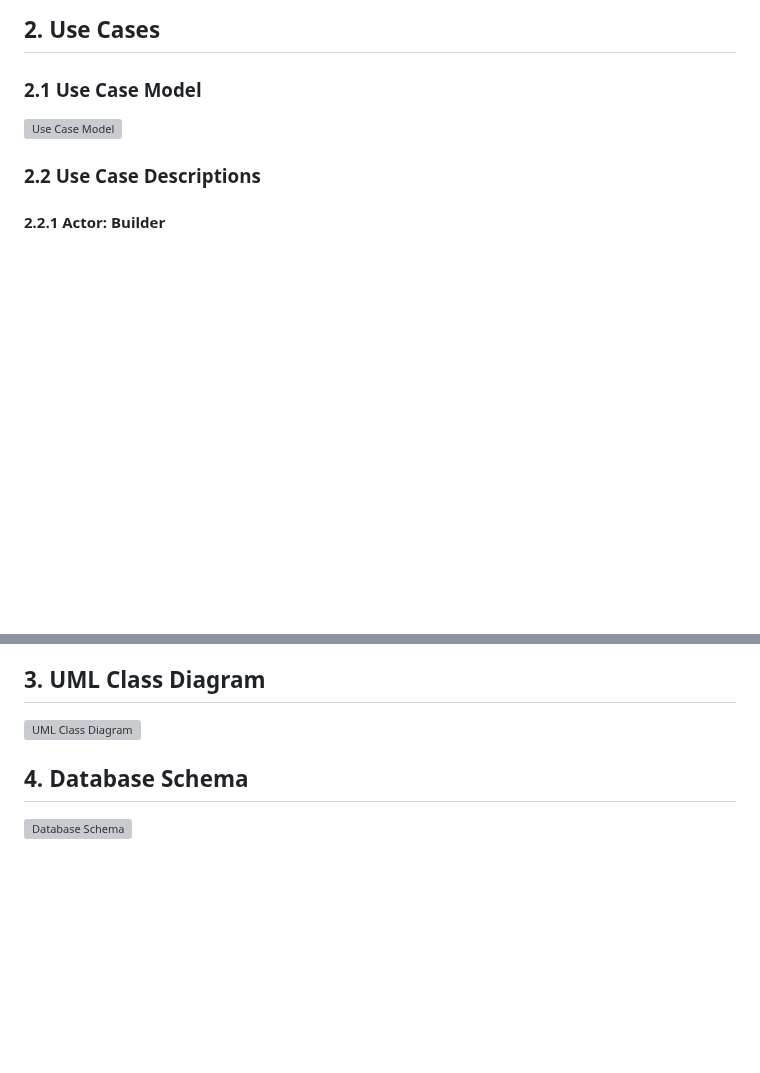
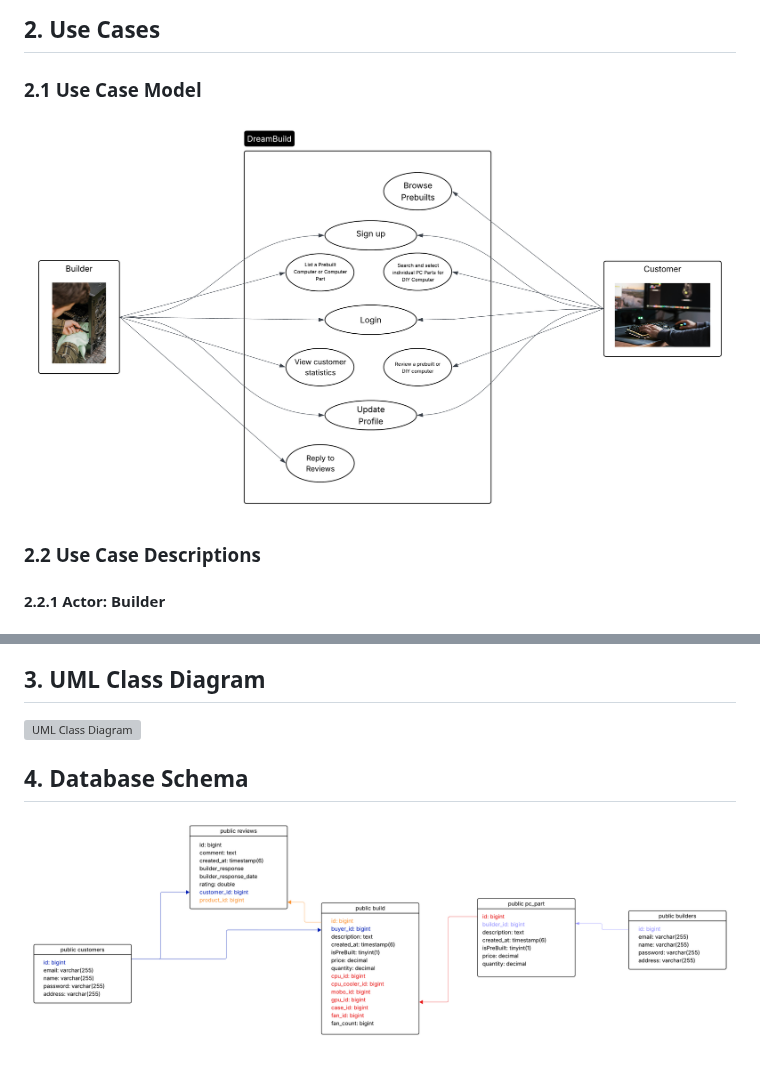
Before and after one commit to tutruong8/f25-team1, a Markdown page: doc/Object Oriented Design/DreamBuildDesign.md, 2 parts joined by grey strips. Drawn GitHub-style; blank space fills up the shorter version; grey boxes are pictures that could not be loaded.

Commit message:
Fix image links in DreamBuildDesign.md

```diff
--- a/doc/Object Oriented Design/DreamBuildDesign.md
+++ b/doc/Object Oriented Design/DreamBuildDesign.md
@@ -29,7 +29,7 @@ DreamBuild is a web-based app that allows customers to access prebuilt computers
 
 ## 2. Use Cases
 ### 2.1 Use Case Model
-![Use Case Model](https://github.com/tutruong8/f25-team1/blob/main/doc/Object-Oriented-Design/UseCaseDiagram.png)
+![Use Case Model](https://github.com/tutruong8/f25-team1/blob/main/doc/Object%20Oriented%20Design/UseCaseDiagram.png)
 
 ### 2.2 Use Case Descriptions
 
@@ -64,2 +64,2 @@ A customer may write a review for a box they subscribed to. They will be able to
 ## 4. Database Schema
-![Database Schema](https://github.com/tutruong8/f25-team1/blob/main/doc/Object-Oriented-Design/DatabaseSchema.png)
+![Database Schema](https://github.com/tutruong8/f25-team1/blob/main/doc/Object%20Oriented%20Design/DatabaseSchema.png)
```
Also changed, not shown: other parts of doc/Object Oriented Design/DreamBuildDesign.md (+1 -1 lines).
